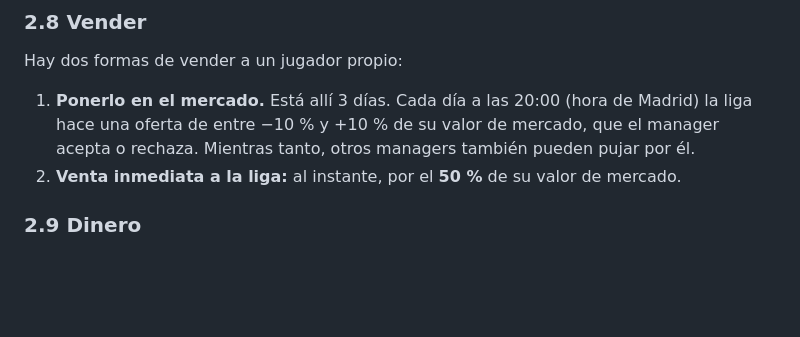
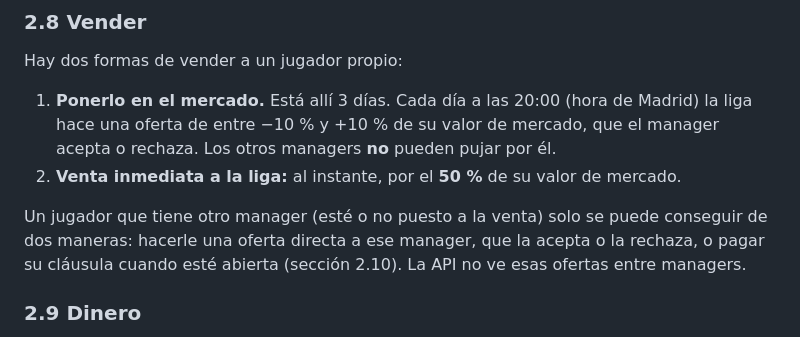
Before and after one commit to oriolvinals/comando-lechuga, a Markdown page: resources/docs/api-docs.md, the part around the change. GitHub-like rendering; blank space fills up the shorter version.

Commit message:
docs: a listed player can't receive bids from other managers
Co-Authored-By: Claude Opus 5.5 (1M context) <noreply@anthropic.com>

```diff
--- a/resources/docs/api-docs.md
+++ b/resources/docs/api-docs.md
@@ -187,8 +187,10 @@ En `/api/fixtures/{id}`, un jugador sin datos de la Fantasy (no vinculado, o sin
 
 Hay dos formas de vender a un jugador propio:
 
-1. **Ponerlo en el mercado.** Está allí 3 días. Cada día a las 20:00 (hora de Madrid) la liga hace una oferta de entre −10 % y +10 % de su valor de mercado, que el manager acepta o rechaza. Mientras tanto, otros managers también pueden pujar por él.
+1. **Ponerlo en el mercado.** Está allí 3 días. Cada día a las 20:00 (hora de Madrid) la liga hace una oferta de entre −10 % y +10 % de su valor de mercado, que el manager acepta o rechaza. Los otros managers **no** pueden pujar por él.
 2. **Venta inmediata a la liga:** al instante, por el **50 %** de su valor de mercado.
+
+Un jugador que tiene otro manager (esté o no puesto a la venta) solo se puede conseguir de dos maneras: hacerle una oferta directa a ese manager, que la acepta o la rechaza, o pagar su cláusula cuando esté abierta (sección 2.10). La API no ve esas ofertas entre managers.
 
 ### 2.9 Dinero
 
```
